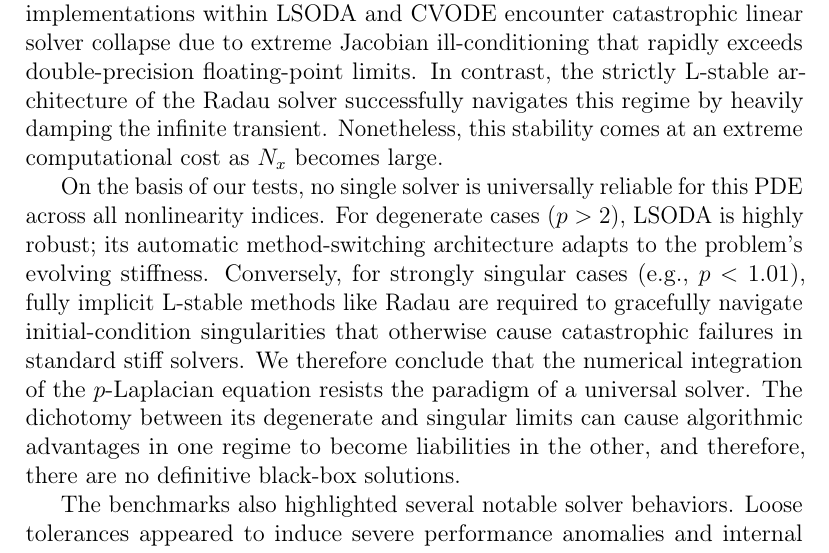
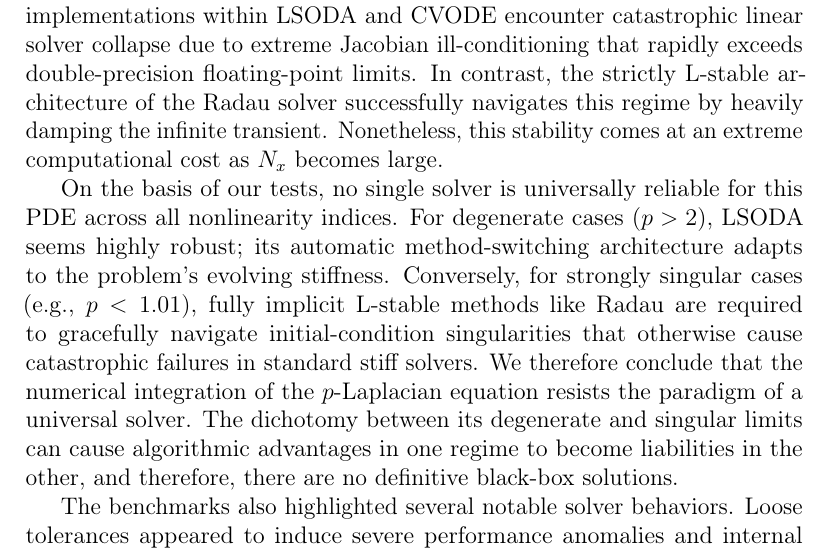
Before and after one commit to kristian-tichota/p-laplacian-bench, a LaTeX paper (docs/main.tex, which reads docs/sections/conclusion.tex): part of page 27 of 30, cut so that both start at the same text. Compiled offline with pdfLaTeX.

Commit message:
Add hedging

```diff
--- a/docs/sections/conclusion.tex
+++ b/docs/sections/conclusion.tex
@@ -4,7 +4,7 @@ We benchmarked the LSODA, BDF, Radau, and CVODE solvers on the 1D p-Laplacian eq
 
 However, when we tested the singular regime (\(p < 2\)), the solver dynamics shifted radically. As the regularization parameter \(\varepsilon \to 0\), the system generates an infinite initial diffusion transient. Under these conditions, the BDF implementations within LSODA and CVODE encounter catastrophic linear solver collapse due to extreme Jacobian ill-conditioning that rapidly exceeds double-precision floating-point limits. In contrast, the strictly L-stable architecture of the Radau solver successfully navigates this regime by heavily damping the infinite transient. Nonetheless, this stability comes at an extreme computational cost as \(N_x\) becomes large.
 
-On the basis of our tests, no single solver is universally reliable for this PDE across all nonlinearity indices. For degenerate cases (\(p > 2\)), LSODA is highly robust; its automatic method-switching architecture adapts to the problem's evolving stiffness. Conversely, for strongly singular cases (e.g., \(p < 1.01\)), fully implicit L-stable methods like Radau are required to gracefully navigate initial-condition singularities that otherwise cause catastrophic failures in standard stiff solvers. We therefore conclude that the numerical integration of the \(p\)-Laplacian equation resists the paradigm of a universal solver. The dichotomy between its degenerate and singular limits can cause algorithmic advantages in one regime to become liabilities in the other, and therefore, there are no definitive black-box solutions.
+On the basis of our tests, no single solver is universally reliable for this PDE across all nonlinearity indices. For degenerate cases (\(p > 2\)), LSODA seems highly robust; its automatic method-switching architecture adapts to the problem's evolving stiffness. Conversely, for strongly singular cases (e.g., \(p < 1.01\)), fully implicit L-stable methods like Radau are required to gracefully navigate initial-condition singularities that otherwise cause catastrophic failures in standard stiff solvers. We therefore conclude that the numerical integration of the \(p\)-Laplacian equation resists the paradigm of a universal solver. The dichotomy between its degenerate and singular limits can cause algorithmic advantages in one regime to become liabilities in the other, and therefore, there are no definitive black-box solutions.
 
 The benchmarks also highlighted several notable solver behaviors. Loose tolerances appeared to induce severe performance anomalies and internal thrashing in both Radau and CVODE. Additionally, we observed that in the degenerate regime (\(p > 2\)), shrinking the regularization parameter (\(\varepsilon\)) seems to increase system stiffness only up to a threshold of roughly \(10^{-6}\). Beyond this point, further reductions did not induce significant additional computational overhead in our tests. Note that this plateau does not apply to the singular regime (\(p < 2\)), where further reductions exponentially amplify stiffness to the point of arithmetic failure.
 
```
